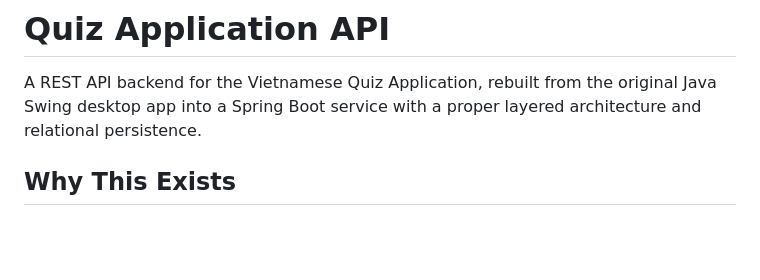
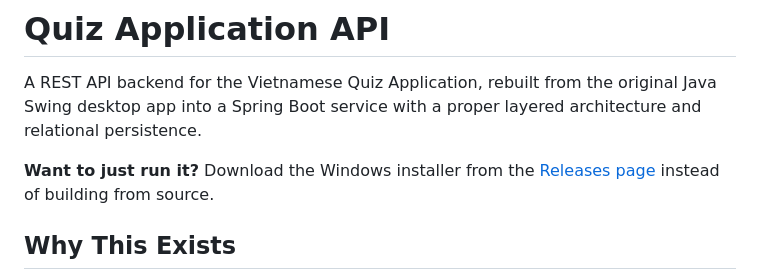
Before and after one commit to hoanggddo/Quiz-Application, a Markdown page: README.md, the part around the change. Drawn GitHub-style; blank space fills up the shorter version.

Commit message:
Add link to GitHub Releases for the Windows installer download

```diff
--- a/README.md
+++ b/README.md
@@ -3,6 +3,9 @@
 A REST API backend for the Vietnamese Quiz Application, rebuilt from the
 original Java Swing desktop app into a Spring Boot service with a proper
 layered architecture and relational persistence.
+
+**Want to just run it?** Download the Windows installer from the
+[Releases page](../../releases) instead of building from source.
 
 ## Why This Exists
 
```
